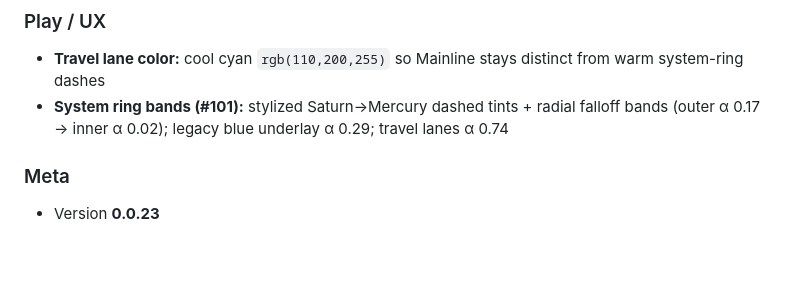
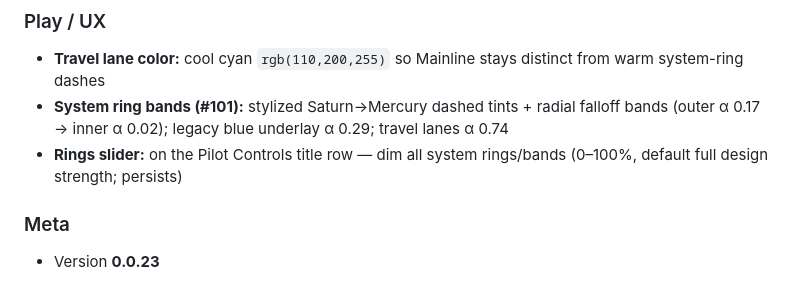
Before and after one commit to diagonalcounty/heliopoly, a Markdown page: CHANGELOG.md, the part around the change. Drawn GitHub-style; blank space fills up the shorter version.

Commit message:
docs: note Rings opacity slider in CHANGELOG

```diff
--- a/CHANGELOG.md
+++ b/CHANGELOG.md
@@ -5,6 +5,7 @@
 ### Play / UX
 - **Travel lane color:** cool cyan `rgb(110,200,255)` so Mainline stays distinct from warm system-ring dashes
 - **System ring bands (#101):** stylized Saturn→Mercury dashed tints + radial falloff bands (outer α 0.17 → inner α 0.02); legacy blue underlay α 0.29; travel lanes α 0.74
+- **Rings slider:** on the Pilot Controls title row — dim all system rings/bands (0–100%, default full design strength; persists)
 
 ### Meta
 - Version **0.0.23**
```
